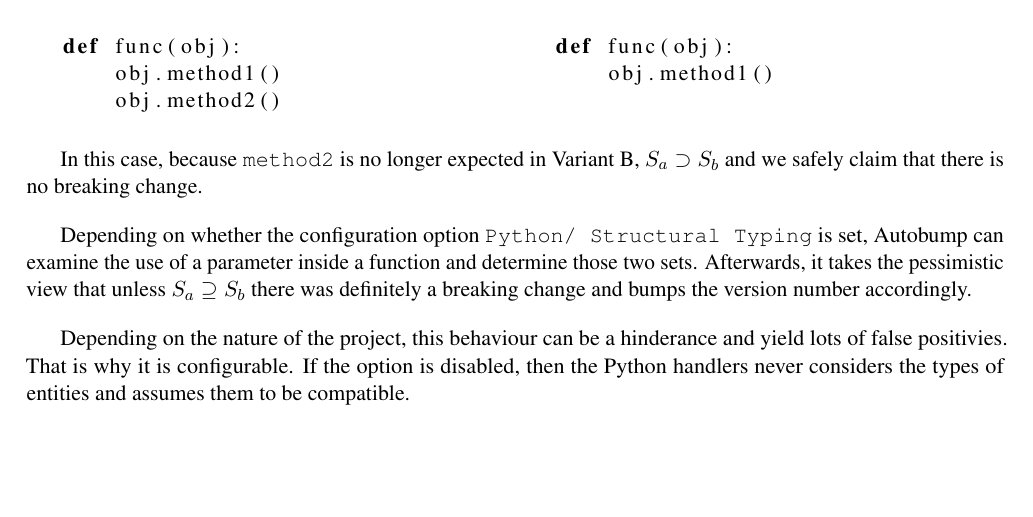
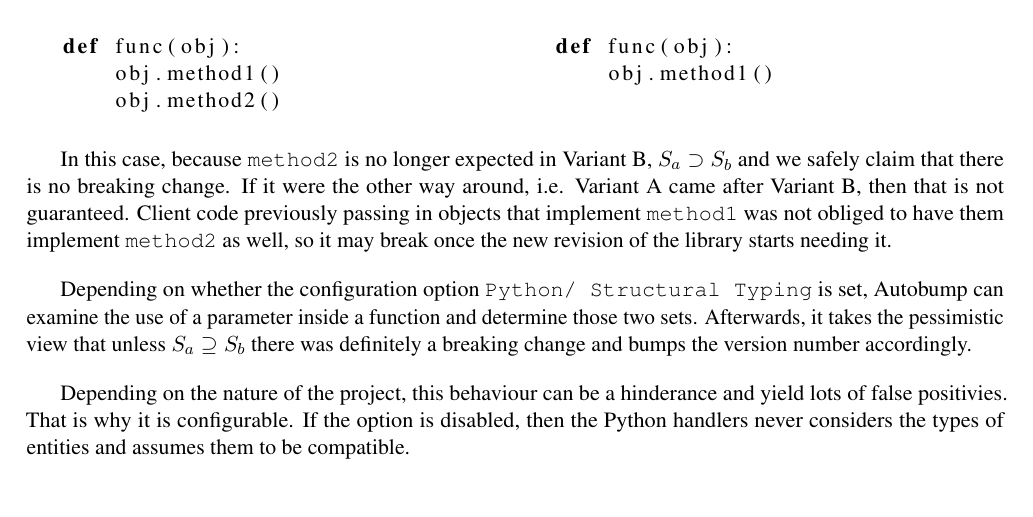
Before and after one commit to cshtarkov/autobump-dissertation, a LaTeX thesis (dissertation.tex): part of page 20 of 32, cut so that both start at the same text, the shorter picture padded with empty space. Compiled offline with pdfLaTeX.

Commit message:
Contrast variant A - B

```diff
--- a/dissertation.tex
+++ b/dissertation.tex
@@ -880,7 +880,11 @@ def func(obj):
 
 In this case, because \texttt{method2} is no longer expected in
 Variant B, $S_a \supset S_b$ and we safely claim that there is no
-breaking change.
+breaking change. If it were the other way around, i.e. Variant A came
+after Variant B, then that is not guaranteed. Client code previously
+passing in objects that implement \texttt{method1} was not obliged to
+have them implement \texttt{method2} as well, so it may break once the
+new revision of the library starts needing it.
 
 Depending on whether the configuration option \texttt{Python/
 Structural Typing} is set, Autobump can examine the use of a parameter
```
